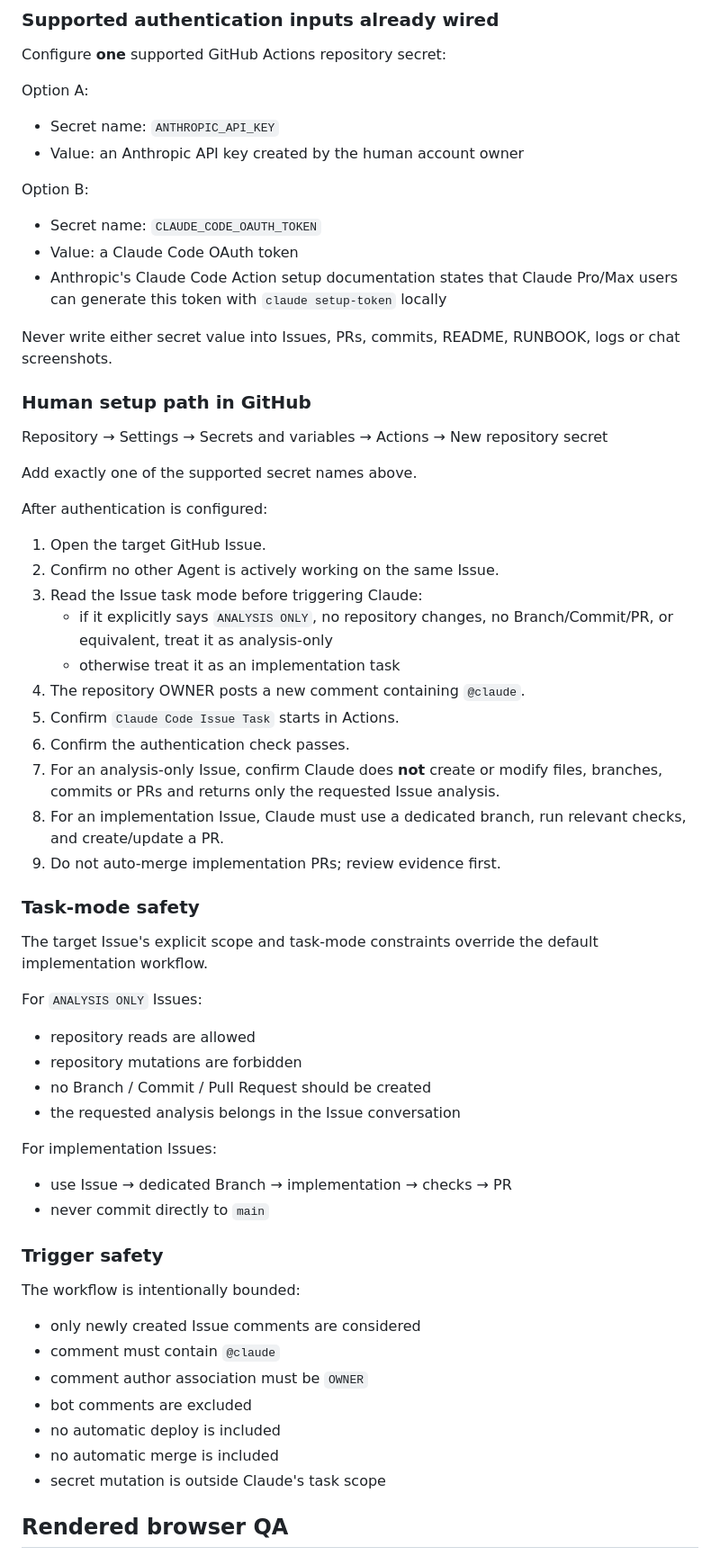
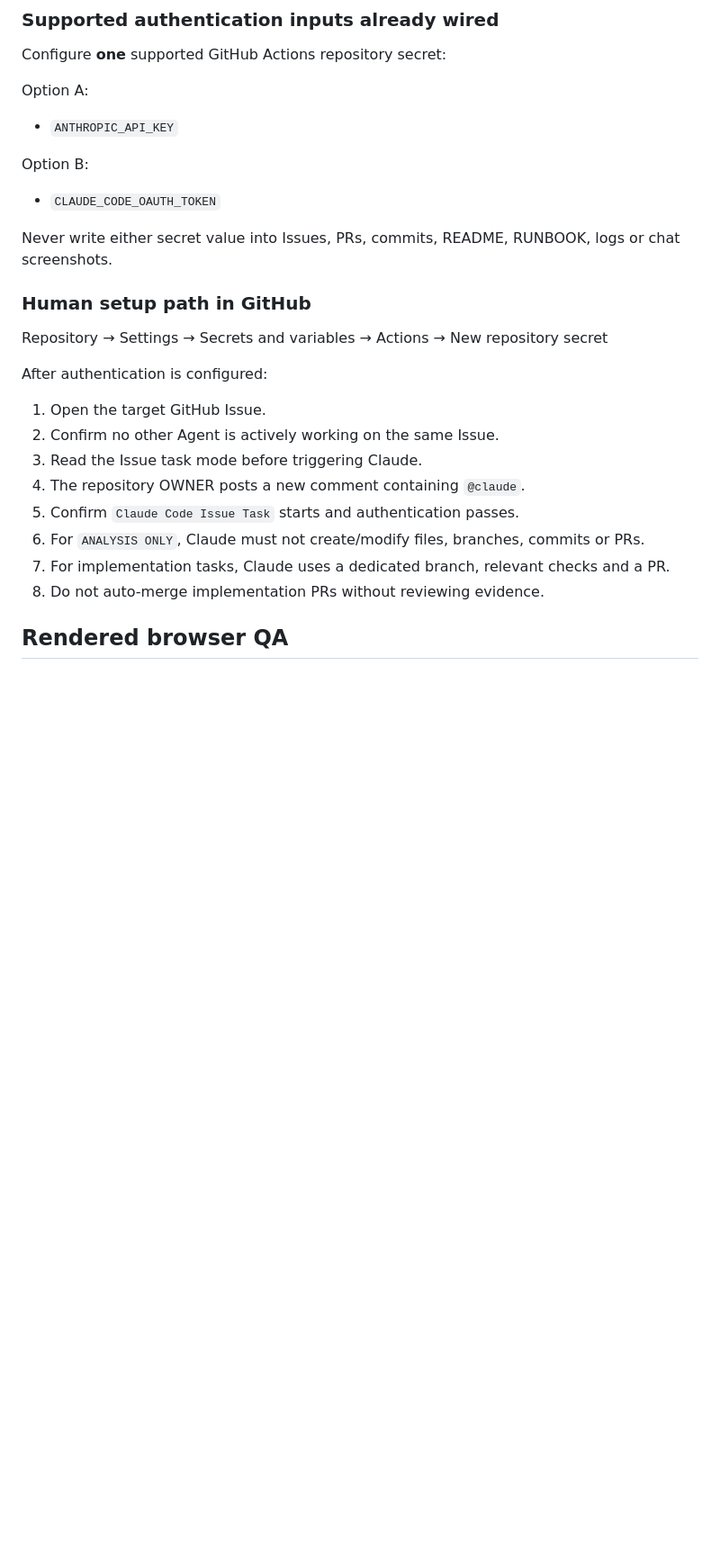
Before and after one commit to oosaka0123-sudo/50plus, a Markdown page: RUNBOOK.md, the part around one of its changes. Shown at 90% size. GitHub-like rendering; blank space fills up the shorter version.

```diff
--- a/RUNBOOK.md
+++ b/RUNBOOK.md
@@ -30,13 +84,10 @@ Therefore the trigger path is verified; the remaining blocker is authentication.
 Configure **one** supported GitHub Actions repository secret:
 
 Option A:
-- Secret name: `ANTHROPIC_API_KEY`
-- Value: an Anthropic API key created by the human account owner
+- `ANTHROPIC_API_KEY`
 
 Option B:
-- Secret name: `CLAUDE_CODE_OAUTH_TOKEN`
-- Value: a Claude Code OAuth token
-- Anthropic's Claude Code Action setup documentation states that Claude Pro/Max users can generate this token with `claude setup-token` locally
+- `CLAUDE_CODE_OAUTH_TOKEN`
 
 Never write either secret value into Issues, PRs, commits, README, RUNBOOK, logs or chat screenshots.
 
@@ -44,45 +95,15 @@ Never write either secret value into Issues, PRs, commits, README, RUNBOOK, logs
 
 Repository → Settings → Secrets and variables → Actions → New repository secret
 
-Add exactly one of the supported secret names above.
-
 After authentication is configured:
 1. Open the target GitHub Issue.
 2. Confirm no other Agent is actively working on the same Issue.
-3. Read the Issue task mode before triggering Claude:
-   - if it explicitly says `ANALYSIS ONLY`, no repository changes, no Branch/Commit/PR, or equivalent, treat it as analysis-only
-   - otherwise treat it as an implementation task
+3. Read the Issue task mode before triggering Claude.
 4. The repository OWNER posts a new comment containing `@claude`.
-5. Confirm `Claude Code Issue Task` starts in Actions.
-6. Confirm the authentication check passes.
-7. For an analysis-only Issue, confirm Claude does **not** create or modify files, branches, commits or PRs and returns only the requested Issue analysis.
-8. For an implementation Issue, Claude must use a dedicated branch, run relevant checks, and create/update a PR.
-9. Do not auto-merge implementation PRs; review evidence first.
-
-### Task-mode safety
-
-The target Issue's explicit scope and task-mode constraints override the default implementation workflow.
-
-For `ANALYSIS ONLY` Issues:
-- repository reads are allowed
-- repository mutations are forbidden
-- no Branch / Commit / Pull Request should be created
-- the requested analysis belongs in the Issue conversation
-
-For implementation Issues:
-- use Issue → dedicated Branch → implementation → checks → PR
-- never commit directly to `main`
-
-### Trigger safety
-
-The workflow is intentionally bounded:
-- only newly created Issue comments are considered
-- comment must contain `@claude`
-- comment author association must be `OWNER`
-- bot comments are excluded
-- no automatic deploy is included
-- no automatic merge is included
-- secret mutation is outside Claude's task scope
+5. Confirm `Claude Code Issue Task` starts and authentication passes.
+6. For `ANALYSIS ONLY`, Claude must not create/modify files, branches, commits or PRs.
+7. For implementation tasks, Claude uses a dedicated branch, relevant checks and a PR.
+8. Do not auto-merge implementation PRs without reviewing evidence.
 
 ## Rendered browser QA
 
```
Also changed, not shown: other parts of RUNBOOK.md (+96 -67 lines).
